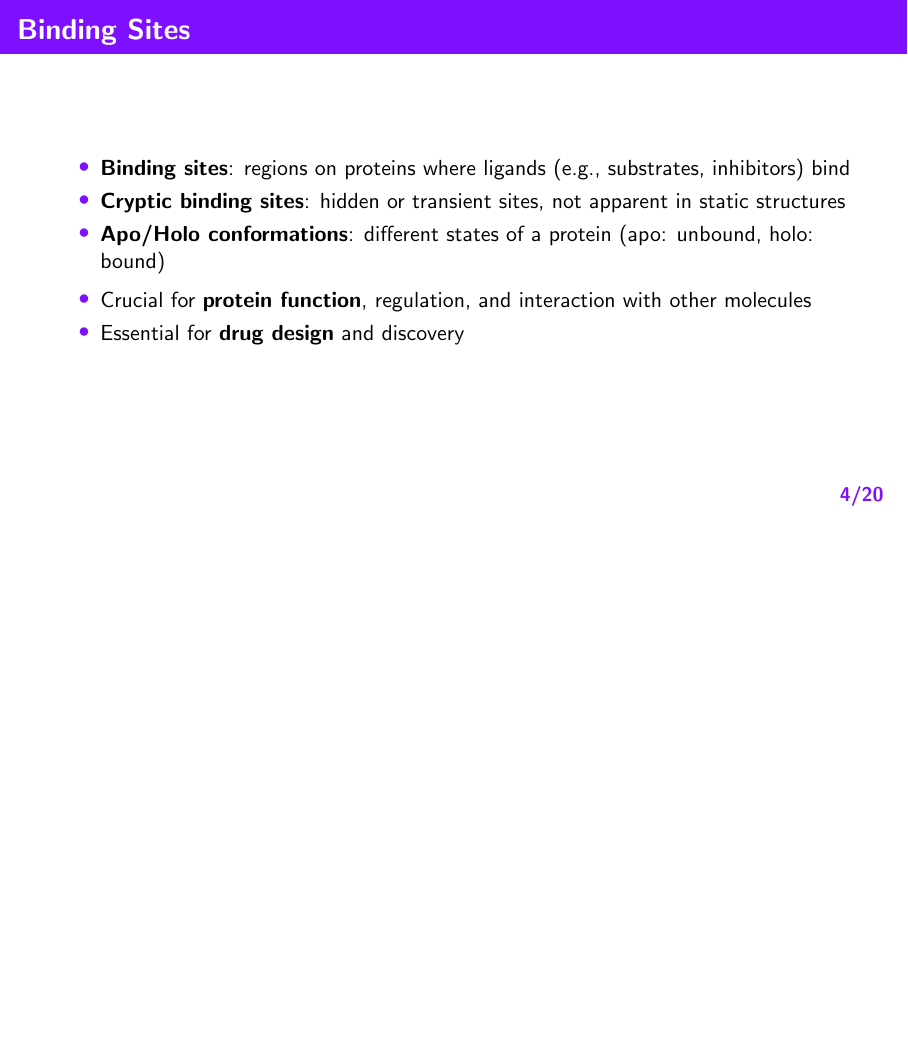
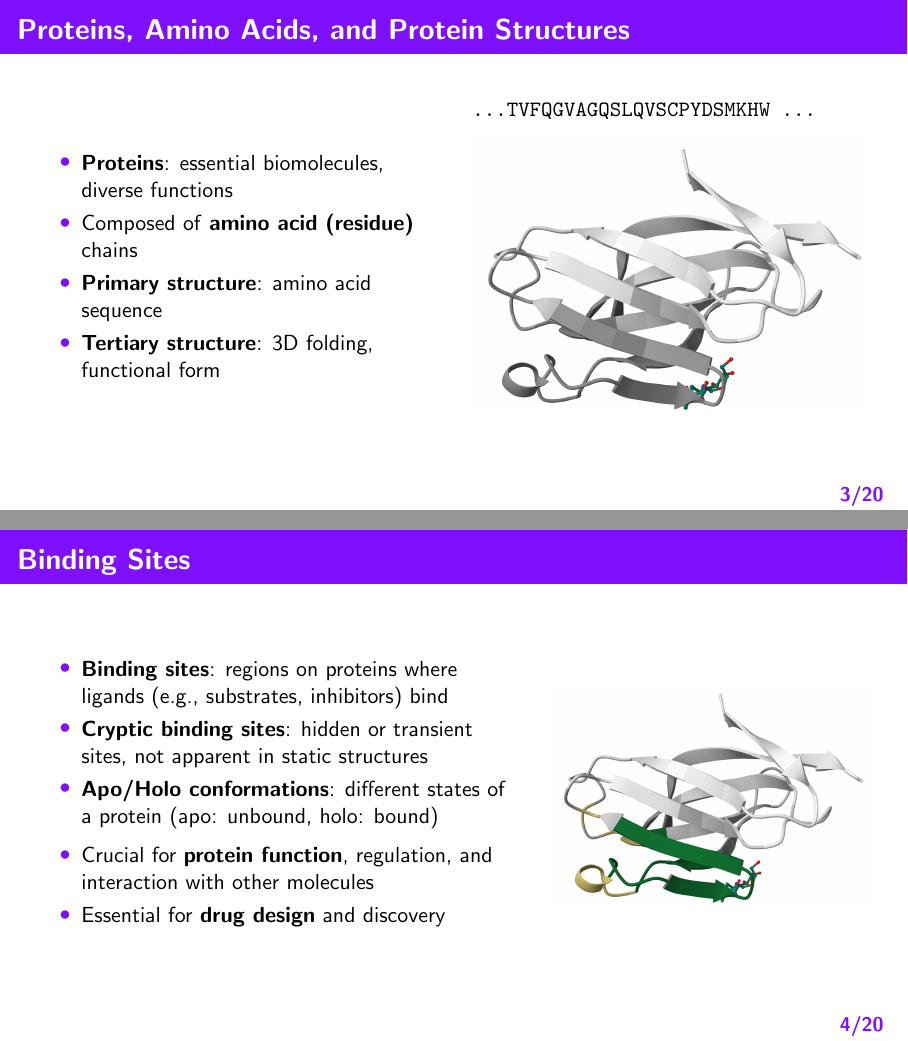
Before and after one commit to luk27official/master-presentation, LaTeX slides (latex/presentation.tex): page 4 of 20 before the commit and pages 3 and 4 of 20 after it, the two joined at a grey line, the shorter picture padded with empty space. Compiled offline with pdfLaTeX.

Commit message:
Improve presentation v3

```diff
--- a/latex/presentation.tex
+++ b/latex/presentation.tex
@@ -86,12 +86,22 @@
 \begin{frame}
   \frametitle{Proteins, Amino Acids, and Protein Structures}
 
+  \begin{columns}
+    \begin{column}{0.5\textwidth}
       \begin{itemize}
         \item \textbf{Proteins}: essential biomolecules, diverse functions
         \item Composed of \textbf{amino acid (residue)} chains
         \item \textbf{Primary structure}: amino acid sequence
         \item \textbf{Tertiary structure}: 3D folding, functional form
       \end{itemize}
+    \end{column}
+    \begin{column}{0.5\textwidth}
+      \texttt{\dots TVFQGVAGQSLQVSCPYDSMKHW \dots}
+      \begin{figure}
+        \includegraphics[width=\textwidth]{fig/5eli_no_color.png}
+      \end{figure}
+    \end{column}
+  \end{columns}
 
 \end{frame}
 
@@ -110,6 +122,13 @@
         \item Crucial for \textbf{protein function}, regulation, and interaction with other molecules
         \item Essential for \textbf{drug design} and discovery
       \end{itemize}
+    \end{column}
+    \begin{column}{0.4\textwidth}
+      \begin{figure}
+        \includegraphics[width=\textwidth]{fig/5eli_color.png}
+      \end{figure}
+    \end{column}
+  \end{columns}
 
 \end{frame}
 
```
Also changed, not shown: latex/fig/5eli_color.png (added), latex/fig/5eli_no_color.png (added), latex/presentation.tex (2 more changed lines). Lines whose indentation alone changed are shown as unchanged.
